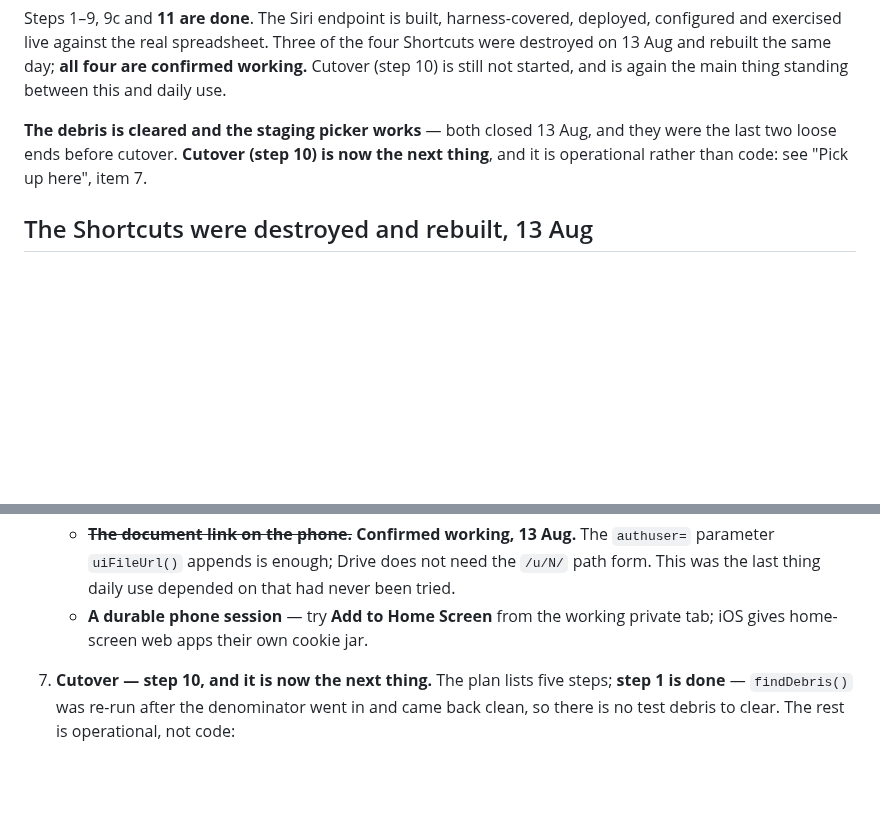
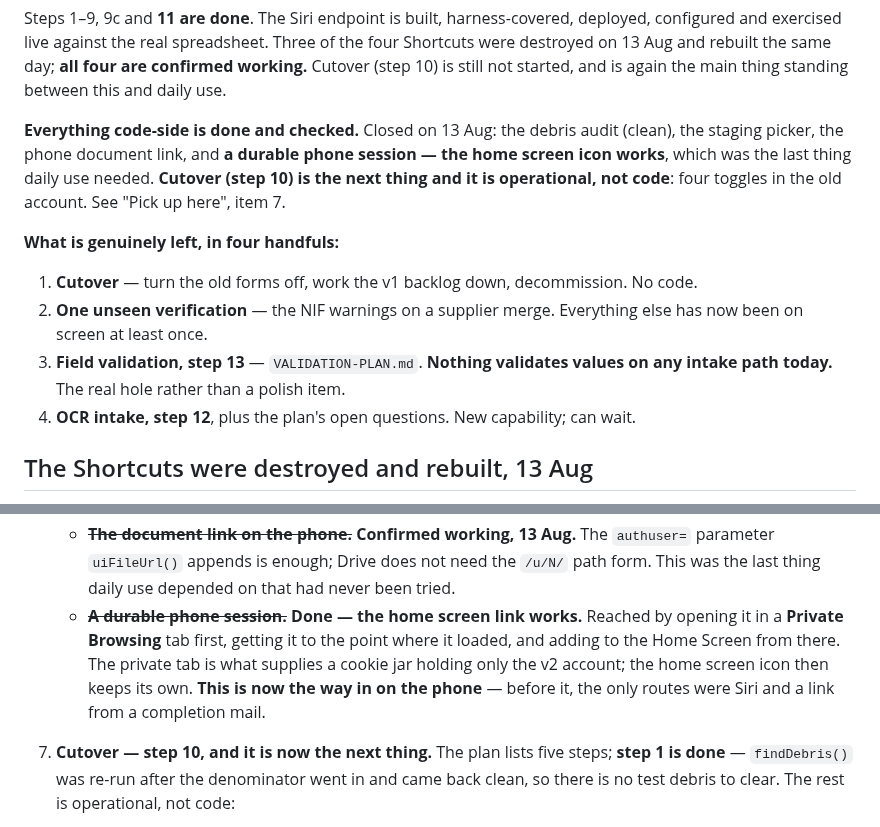
Before and after one commit to jackiepurplecat-max/form-launcher, a Markdown page: NEXT-SESSION.md, 2 parts joined by grey strips. Drawn GitHub-style; blank space fills up the shorter version.

Commit message:
The home screen link works: the phone has a way in that is not Siri or mail
Confirmed on the phone. The route that worked was opening the link in a Private
Browsing tab, getting it to load, and adding to the Home Screen from there -
the private tab supplies a cookie jar holding only the v2 account, and the home
screen icon then keeps its own. Recorded as the method rather than the theory,
because the theory is what failed twice today.

That was the last thing daily use depended on. Before it the only ways to reach
the app from the phone were Siri and a link from a completion mail, neither of
which is a way to just open the thing and look at it.

So the note now opens with what is actually left, in four handfuls, instead of
making the reader assemble it from a struck-through list: cutover, which is
four toggles in the old account and no code; the NIF merge warnings, the one
surface never yet seen on screen; field validation, which is the real hole
rather than a polish item because nothing validates values on any intake path
today; and OCR plus the plan's open questions, which can wait.

Co-Authored-By: Claude Opus 5 (1M context) <noreply@anthropic.com>

```diff
--- a/NEXT-SESSION.md
+++ b/NEXT-SESSION.md
@@ -24,9 +24,22 @@ the four Shortcuts were destroyed on 13 Aug and rebuilt the same day; **all four
 are confirmed working.** Cutover (step 10) is still not started, and is again the
 main thing standing between this and daily use.
 
-**The debris is cleared and the staging picker works** — both closed 13 Aug, and
-they were the last two loose ends before cutover. **Cutover (step 10) is now the
-next thing**, and it is operational rather than code: see "Pick up here", item 7.
+**Everything code-side is done and checked.** Closed on 13 Aug: the debris audit
+(clean), the staging picker, the phone document link, and **a durable phone
+session — the home screen icon works**, which was the last thing daily use
+needed. **Cutover (step 10) is the next thing and it is operational, not code**:
+four toggles in the old account. See "Pick up here", item 7.
+
+**What is genuinely left, in four handfuls:**
+
+1. **Cutover** — turn the old forms off, work the v1 backlog down, decommission.
+   No code.
+2. **One unseen verification** — the NIF warnings on a supplier merge. Everything
+   else has now been on screen at least once.
+3. **Field validation, step 13** — `VALIDATION-PLAN.md`. **Nothing validates
+   values on any intake path today.** The real hole rather than a polish item.
+4. **OCR intake, step 12**, plus the plan's open questions. New capability; can
+   wait.
 
 ## The Shortcuts were destroyed and rebuilt, 13 Aug
 
@@ -277,8 +290,12 @@ clean-up above, then step 5.**
      `authuser=` parameter `uiFileUrl()` appends is enough; Drive does not need
      the `/u/N/` path form. This was the last thing daily use depended on that
      had never been tried.
-   - **A durable phone session** — try **Add to Home Screen** from the working
-     private tab; iOS gives home-screen web apps their own cookie jar.
+   - ~~**A durable phone session.**~~ **Done — the home screen link works.**
+     Reached by opening it in a **Private Browsing** tab first, getting it to the
+     point where it loaded, and adding to the Home Screen from there. The private
+     tab is what supplies a cookie jar holding only the v2 account; the home
+     screen icon then keeps its own. **This is now the way in on the phone** —
+     before it, the only routes were Siri and a link from a completion mail.
 7. **Cutover — step 10, and it is now the next thing.** The plan lists five
    steps; **step 1 is done** — `findDebris()` was re-run after the denominator
    went in and came back clean, so there is no test debris to clear. The rest is
```
